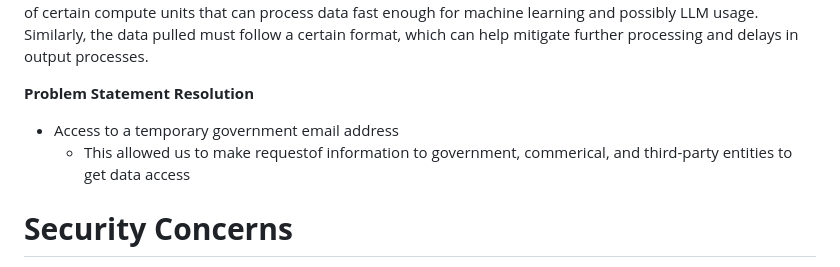
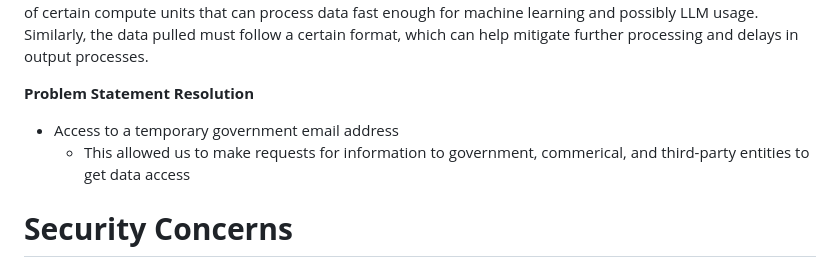
Before and after one commit to hingfirewatch/P3I-HING, a Markdown page: docs/Project Documentation.md, the part around the change. Drawn GitHub-style.

```diff
--- a/docs/Project Documentation.md
+++ b/docs/Project Documentation.md
@@ -268,7 +268,7 @@ Due to the limitations of the software solutions that will be the final result,
 
 **Problem Statement Resolution**
 * Access to a temporary government email address
-  * This allowed us to make requestof information to government, commerical, and third-party entities to get data access
+  * This allowed us to make requests for information to government, commerical, and third-party entities to get data access
 
 
 # **Security Concerns**
```
